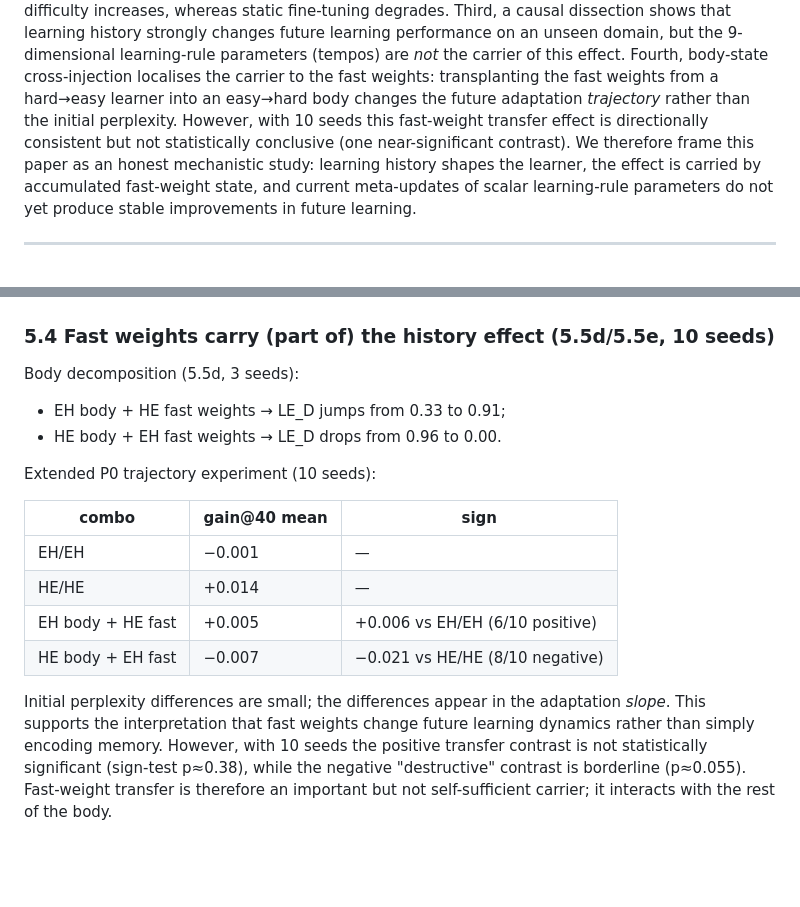
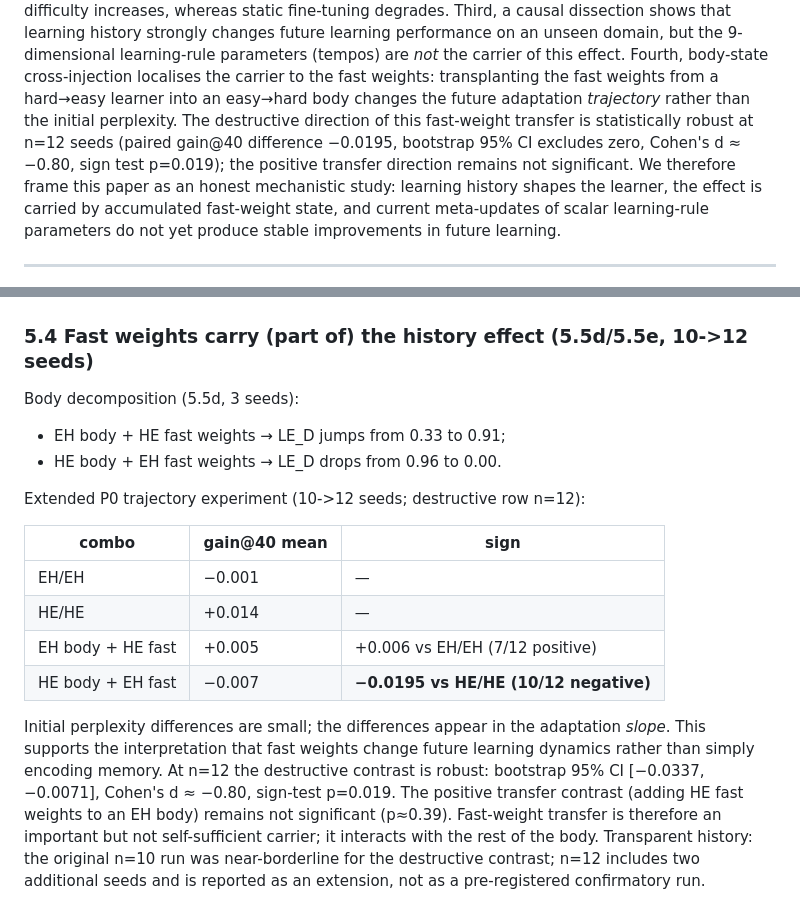
Before and after one commit to JayCRL/DLA, a Markdown page: paper/DLA_paper_draft.md, 2 parts joined by grey strips. Rendered like a GitHub page; blank space fills up the shorter version.

Commit message:
Paper validation audit + sync draft to n=12 destructive W_fast evidence

```diff
--- a/paper/DLA_paper_draft.md
+++ b/paper/DLA_paper_draft.md
@@ -22,9 +22,11 @@ performance on an unseen domain, but the 9-dimensional learning-rule
 parameters (tempos) are *not* the carrier of this effect. Fourth, body-state
 cross-injection localises the carrier to the fast weights: transplanting the
 fast weights from a hard→easy learner into an easy→hard body changes the
-future adaptation *trajectory* rather than the initial perplexity. However,
-with 10 seeds this fast-weight transfer effect is directionally consistent but
-not statistically conclusive (one near-significant contrast). We therefore
+future adaptation *trajectory* rather than the initial perplexity. The
+destructive direction of this fast-weight transfer is statistically robust at
+n=12 seeds (paired gain@40 difference −0.0195, bootstrap 95% CI excludes zero,
+Cohen's d ≈ −0.80, sign test p=0.019); the positive transfer direction remains
+not significant. We therefore
 frame this paper as an honest mechanistic study: learning history shapes the
 learner, the effect is carried by accumulated fast-weight state, and current
 meta-updates of scalar learning-rule parameters do not yet produce stable
@@ -190,29 +192,32 @@ little and inconsistent effect.
 ![Cross-injection 2x2](figures/cross_2x2.png)
 
 
-### 5.4 Fast weights carry (part of) the history effect (5.5d/5.5e, 10 seeds)
+### 5.4 Fast weights carry (part of) the history effect (5.5d/5.5e, 10->12 seeds)
 
 Body decomposition (5.5d, 3 seeds):
 
 - EH body + HE fast weights → LE_D jumps from 0.33 to 0.91;
 - HE body + EH fast weights → LE_D drops from 0.96 to 0.00.
 
-Extended P0 trajectory experiment (10 seeds):
+Extended P0 trajectory experiment (10->12 seeds; destructive row n=12):
 
 | combo | gain@40 mean | sign |
 |---|---|---|
 | EH/EH | −0.001 | — |
 | HE/HE | +0.014 | — |
-| EH body + HE fast | +0.005 | +0.006 vs EH/EH (6/10 positive) |
-| HE body + EH fast | −0.007 | −0.021 vs HE/HE (8/10 negative) |
+| EH body + HE fast | +0.005 | +0.006 vs EH/EH (7/12 positive) |
+| HE body + EH fast | −0.007 | **−0.0195 vs HE/HE (10/12 negative)** |
 
 Initial perplexity differences are small; the differences appear in the
 adaptation *slope*. This supports the interpretation that fast weights change
-future learning dynamics rather than simply encoding memory. However, with
-10 seeds the positive transfer contrast is not statistically significant
-(sign-test p≈0.38), while the negative "destructive" contrast is borderline
-(p≈0.055). Fast-weight transfer is therefore an important but not self-sufficient
-carrier; it interacts with the rest of the body.
+future learning dynamics rather than simply encoding memory. At n=12 the
+destructive contrast is robust: bootstrap 95% CI [−0.0337, −0.0071], Cohen's d
+≈ −0.80, sign-test p=0.019. The positive transfer contrast (adding HE fast
+weights to an EH body) remains not significant (p≈0.39). Fast-weight transfer
+is therefore an important but not self-sufficient carrier; it interacts with
+the rest of the body. Transparent history: the original n=10 run was
+near-borderline for the destructive contrast; n=12 includes two additional
+seeds and is reported as an extension, not as a pre-registered confirmatory run.
 
 ![Body decomposition](figures/body_decomposition.png)
 
```
Also changed, not shown: paper/validation_audit.md (added, +71 -0 lines).
